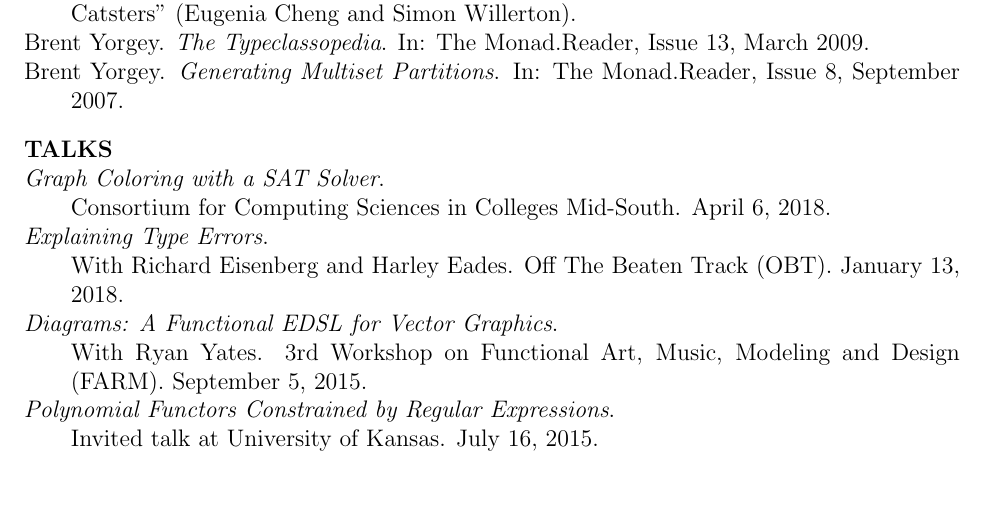
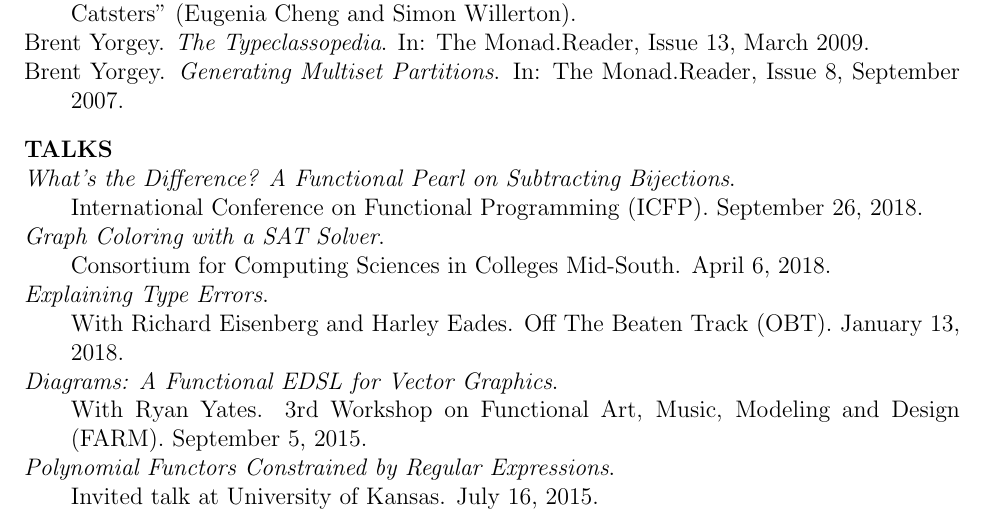
Before and after one commit to byorgey/cv, a LaTeX CV (brent-cv.tex): part of page 4 of 5, cut so that both start at the same text, the shorter picture padded with empty space. Compiled offline with pdfLaTeX; a LaTeX package or settings file that is missing is left out.

Commit message:
add ICFP talk to CV

```diff
--- a/brent-cv.tex
+++ b/brent-cv.tex
@@ -241,6 +241,9 @@ Monad.Reader, Issue 8, September 2007.
 
 \section*{Talks}
 
+\cvitem \emph{What's the Difference? A Functional Pearl on Subtracting
+    Bijections}. \\ International Conference on Functional Programming
+    (ICFP). September 26, 2018.
 \cvitem \emph{Graph Coloring with a SAT Solver}. \\
     Consortium for Computing Sciences in Colleges Mid-South.  April 6, 2018.
 \cvitem \emph{Explaining Type Errors}. \\
```
